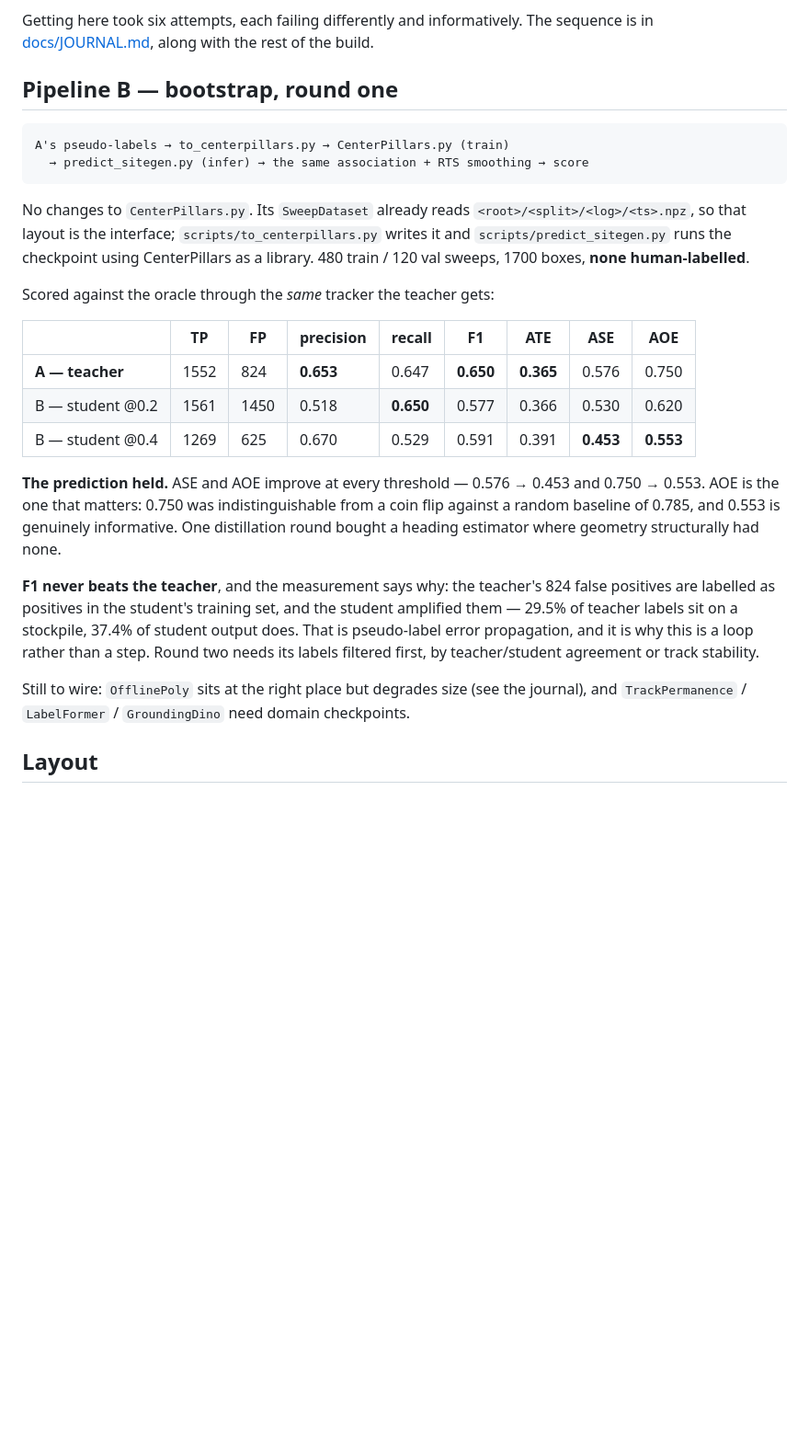
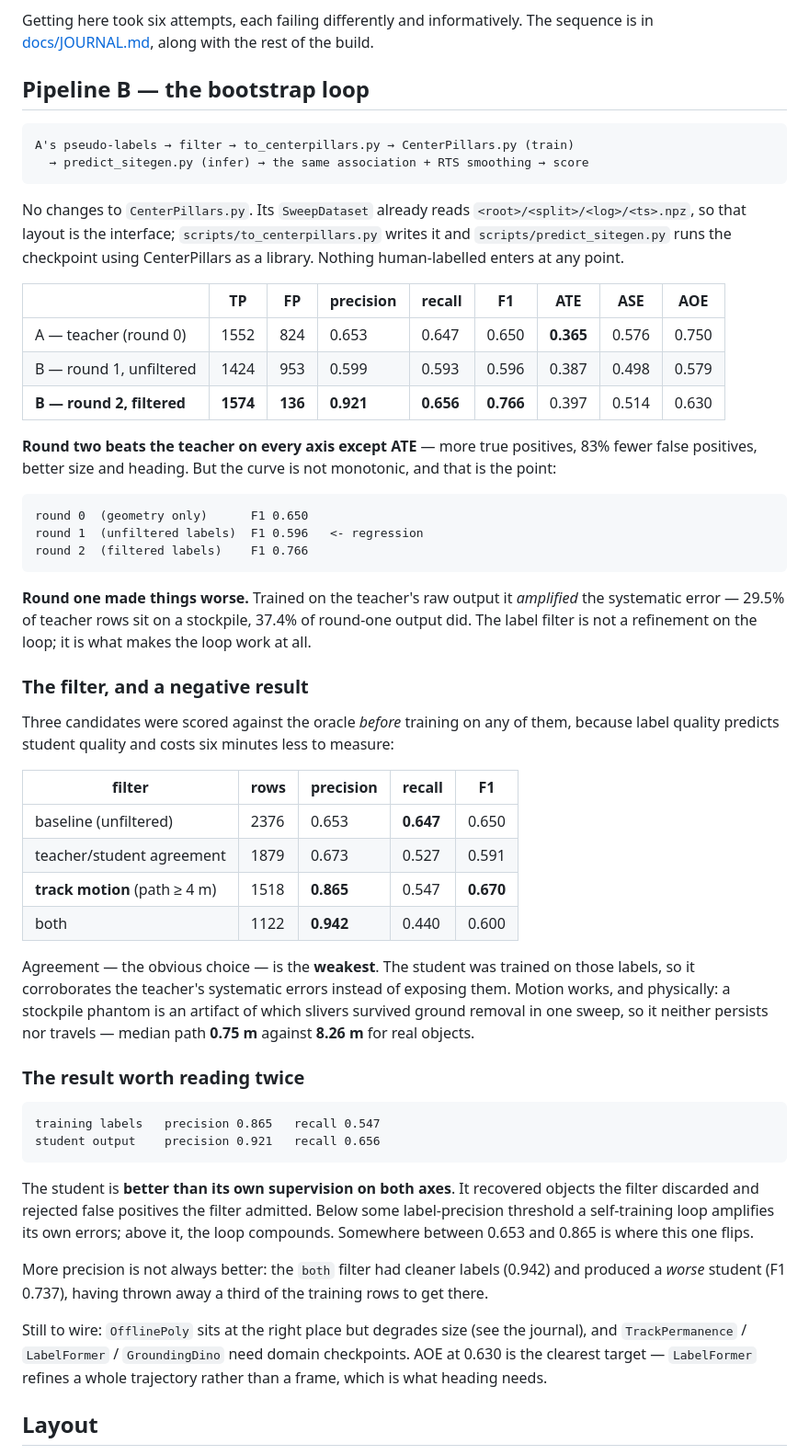
Before and after one commit to labelrefinery/Refinery, a Markdown page: README.md, the part around the change. Shown at 92% size. Rendered like a GitHub page; blank space fills up the shorter version.

````diff
--- a/README.md
+++ b/README.md
@@ -174,43 +174,80 @@ Getting here took six attempts, each failing differently and informatively. The
 sequence is in [docs/JOURNAL.md](docs/JOURNAL.md), along with the rest of the
 build.
 
-## Pipeline B — bootstrap, round one
+## Pipeline B — the bootstrap loop
 
 ```
-A's pseudo-labels → to_centerpillars.py → CenterPillars.py (train)
+A's pseudo-labels → filter → to_centerpillars.py → CenterPillars.py (train)
   → predict_sitegen.py (infer) → the same association + RTS smoothing → score
 ```
 
 No changes to `CenterPillars.py`. Its `SweepDataset` already reads
 `<root>/<split>/<log>/<ts>.npz`, so that layout is the interface;
 `scripts/to_centerpillars.py` writes it and `scripts/predict_sitegen.py` runs
-the checkpoint using CenterPillars as a library. 480 train / 120 val sweeps,
-1700 boxes, **none human-labelled**.
-
-Scored against the oracle through the *same* tracker the teacher gets:
+the checkpoint using CenterPillars as a library. Nothing human-labelled enters
+at any point.
 
 | | TP | FP | precision | recall | F1 | ATE | ASE | AOE |
 | --- | --- | --- | --- | --- | --- | --- | --- | --- |
-| **A — teacher** | 1552 | 824 | **0.653** | 0.647 | **0.650** | **0.365** | 0.576 | 0.750 |
-| B — student @0.2 | 1561 | 1450 | 0.518 | **0.650** | 0.577 | 0.366 | 0.530 | 0.620 |
-| B — student @0.4 | 1269 | 625 | 0.670 | 0.529 | 0.591 | 0.391 | **0.453** | **0.553** |
+| A — teacher (round 0) | 1552 | 824 | 0.653 | 0.647 | 0.650 | **0.365** | 0.576 | 0.750 |
+| B — round 1, unfiltered | 1424 | 953 | 0.599 | 0.593 | 0.596 | 0.387 | 0.498 | 0.579 |
+| **B — round 2, filtered** | **1574** | **136** | **0.921** | **0.656** | **0.766** | 0.397 | 0.514 | 0.630 |
 
-**The prediction held.** ASE and AOE improve at every threshold — 0.576 → 0.453
-and 0.750 → 0.553. AOE is the one that matters: 0.750 was indistinguishable
-from a coin flip against a random baseline of 0.785, and 0.553 is genuinely
-informative. One distillation round bought a heading estimator where geometry
-structurally had none.
+**Round two beats the teacher on every axis except ATE** — more true positives,
+83% fewer false positives, better size and heading. But the curve is not
+monotonic, and that is the point:
 
-**F1 never beats the teacher**, and the measurement says why: the teacher's 824
-false positives are labelled as positives in the student's training set, and
-the student amplified them — 29.5% of teacher labels sit on a stockpile, 37.4%
-of student output does. That is pseudo-label error propagation, and it is why
-this is a loop rather than a step. Round two needs its labels filtered first,
-by teacher/student agreement or track stability.
+```
+round 0  (geometry only)      F1 0.650
+round 1  (unfiltered labels)  F1 0.596   <- regression
+round 2  (filtered labels)    F1 0.766
+```
+
+**Round one made things worse.** Trained on the teacher's raw output it
+*amplified* the systematic error — 29.5% of teacher rows sit on a stockpile,
+37.4% of round-one output did. The label filter is not a refinement on the
+loop; it is what makes the loop work at all.
+
+### The filter, and a negative result
+
+Three candidates were scored against the oracle *before* training on any of
+them, because label quality predicts student quality and costs six minutes less
+to measure:
+
+| filter | rows | precision | recall | F1 |
+| --- | --- | --- | --- | --- |
+| baseline (unfiltered) | 2376 | 0.653 | **0.647** | 0.650 |
+| teacher/student agreement | 1879 | 0.673 | 0.527 | 0.591 |
+| **track motion** (path ≥ 4 m) | 1518 | **0.865** | 0.547 | **0.670** |
+| both | 1122 | **0.942** | 0.440 | 0.600 |
+
+Agreement — the obvious choice — is the **weakest**. The student was trained on
+those labels, so it corroborates the teacher's systematic errors instead of
+exposing them. Motion works, and physically: a stockpile phantom is an artifact
+of which slivers survived ground removal in one sweep, so it neither persists
+nor travels — median path **0.75 m** against **8.26 m** for real objects.
+
+### The result worth reading twice
+
+```
+training labels   precision 0.865   recall 0.547
+student output    precision 0.921   recall 0.656
+```
+
+The student is **better than its own supervision on both axes**. It recovered
+objects the filter discarded and rejected false positives the filter admitted.
+Below some label-precision threshold a self-training loop amplifies its own
+errors; above it, the loop compounds. Somewhere between 0.653 and 0.865 is
+where this one flips.
+
+More precision is not always better: the `both` filter had cleaner labels
+(0.942) and produced a *worse* student (F1 0.737), having thrown away a third
+of the training rows to get there.
 
 Still to wire: `OfflinePoly` sits at the right place but degrades size (see the
 journal), and `TrackPermanence` / `LabelFormer` / `GroundingDino` need domain
-checkpoints.
+checkpoints. AOE at 0.630 is the clearest target — `LabelFormer` refines a
+whole trajectory rather than a frame, which is what heading needs.
 
 ## Layout
 
````
Also changed, not shown: docs/JOURNAL.md (+73 -0 lines).
